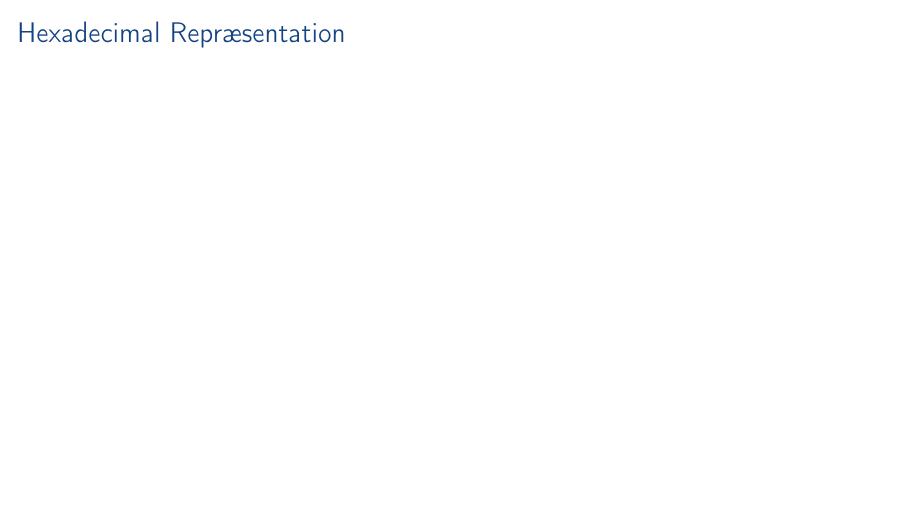
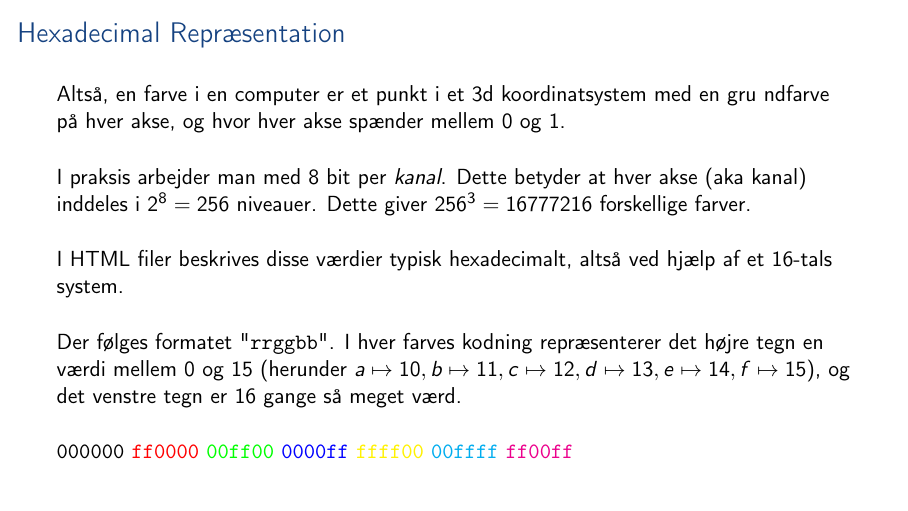
Before and after one commit to aslakjohansen/sdu-sest-student-visit, LaTeX slides (doc/slides_presentation.tex, which reads doc/slides_contents.tex): page 32 of 38. Compiled offline with pdfLaTeX.

Commit message:
Wrote slide on hexadecimal repræsentation

```diff
--- a/doc/slides_contents.tex
+++ b/doc/slides_contents.tex
@@ -278,6 +278,26 @@
 \subsection{Hexadecimal Repræsentation}
 \begin{frame}
     \frametitle{Hexadecimal Repræsentation}
+    \vspace{3mm}
+    Altså, en farve i en computer er et punkt i et 3d koordinatsystem med en gru ndfarve på hver akse, og hvor hver akse spænder mellem 0 og 1.
+
+    \vspace{5mm}
+    I praksis arbejder man med 8 bit per \textsl{kanal}. Dette betyder at hver akse (aka kanal) inddeles i $2^8=256$ niveauer. Dette giver $256^3=16777216$ forskellige farver.
+
+    \vspace{5mm}
+    I HTML filer beskrives disse værdier typisk hexadecimalt, altså ved hjælp af et 16-tals system.
+
+    \vspace{5mm}
+    Der følges formatet "\texttt{rrggbb}". I hver farves kodning repræsenterer det højre tegn en værdi mellem 0 og 15 (herunder ${a\mapsto 10, b \mapsto 11, c \mapsto 12, d \mapsto 13, e \mapsto 14, f \mapsto 15}$), og det venstre tegn er 16 gange så meget værd.
+
+     \vspace{5mm}
+     \textcolor{black}{\texttt{000000}}
+     \textcolor{red}{\texttt{ff0000}}
+     \textcolor{green}{\texttt{00ff00}}
+     \textcolor{blue}{\texttt{0000ff}}
+     \textcolor{yellow}{\texttt{ffff00}}
+     \textcolor{cyan}{\texttt{00ffff}}
+     \textcolor{magenta}{\texttt{ff00ff}}
 \end{frame}
 
 \subsection{Repræsentation med Tripletter}
```
